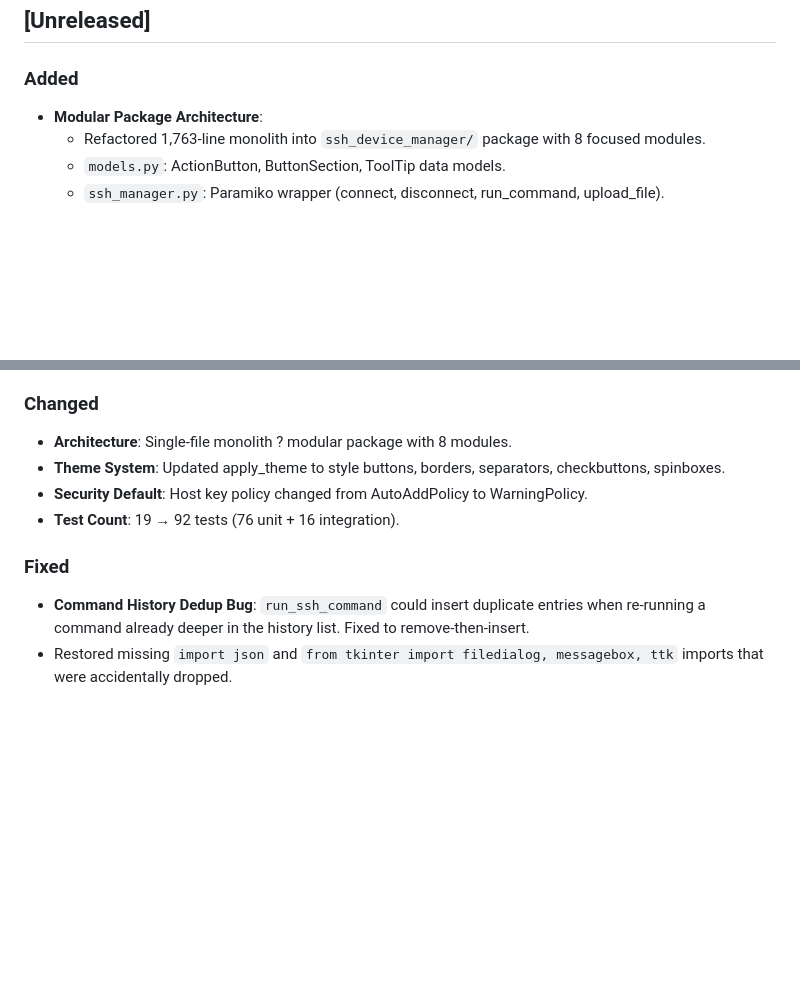
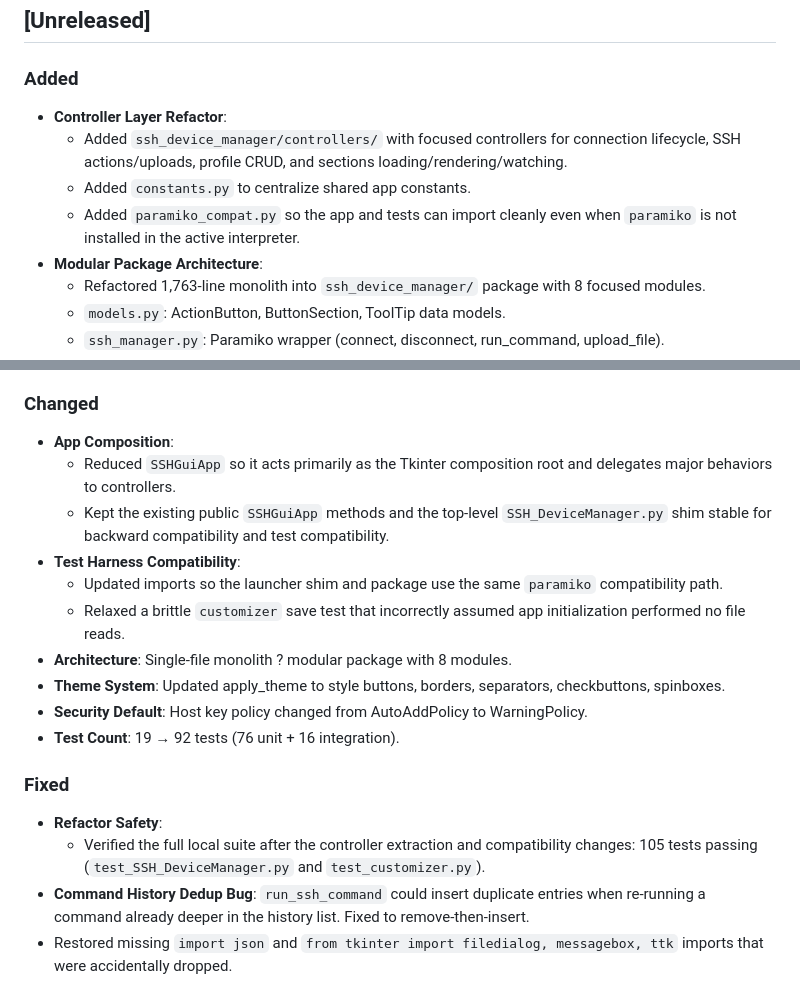
Before and after one commit to esanacore/SSH_DeviceManager, a Markdown page: CHANGELOG.md, 2 parts joined by grey strips. GitHub-like rendering; blank space fills up the shorter version.

Commit message:
Update changelog for controller refactor

```diff
--- a/CHANGELOG.md
+++ b/CHANGELOG.md
@@ -5,6 +5,10 @@ All notable changes to the SSH_DeviceManager project will be documented in this
 ## [Unreleased]
 
 ### Added
+- **Controller Layer Refactor**:
+    - Added `ssh_device_manager/controllers/` with focused controllers for connection lifecycle, SSH actions/uploads, profile CRUD, and sections loading/rendering/watching.
+    - Added `constants.py` to centralize shared app constants.
+    - Added `paramiko_compat.py` so the app and tests can import cleanly even when `paramiko` is not installed in the active interpreter.
 - **Modular Package Architecture**:
     - Refactored 1,763-line monolith into `ssh_device_manager/` package with 8 focused modules.
     - `models.py`: ActionButton, ButtonSection, ToolTip data models.
@@ -54,12 +58,20 @@ All notable changes to the SSH_DeviceManager project will be documented in this
     - Added btn_bg, border, label_fg keys to all themes for proper layering.
 
 ### Changed
+- **App Composition**:
+    - Reduced `SSHGuiApp` so it acts primarily as the Tkinter composition root and delegates major behaviors to controllers.
+    - Kept the existing public `SSHGuiApp` methods and the top-level `SSH_DeviceManager.py` shim stable for backward compatibility and test compatibility.
+- **Test Harness Compatibility**:
+    - Updated imports so the launcher shim and package use the same `paramiko` compatibility path.
+    - Relaxed a brittle `customizer` save test that incorrectly assumed app initialization performed no file reads.
 - **Architecture**: Single-file monolith ? modular package with 8 modules.
 - **Theme System**: Updated apply_theme to style buttons, borders, separators, checkbuttons, spinboxes.
 - **Security Default**: Host key policy changed from AutoAddPolicy to WarningPolicy.
 - **Test Count**: 19 → 92 tests (76 unit + 16 integration).
 
 ### Fixed
+- **Refactor Safety**:
+    - Verified the full local suite after the controller extraction and compatibility changes: 105 tests passing (`test_SSH_DeviceManager.py` and `test_customizer.py`).
 - **Command History Dedup Bug**: `run_ssh_command` could insert duplicate entries when re-running a command already deeper in the history list. Fixed to remove-then-insert.
 - Restored missing `import json` and `from tkinter import filedialog, messagebox, ttk` imports that were accidentally dropped.
 - Fixed Dark Mode text_fg key typo (textFg ? text_fg).
```
